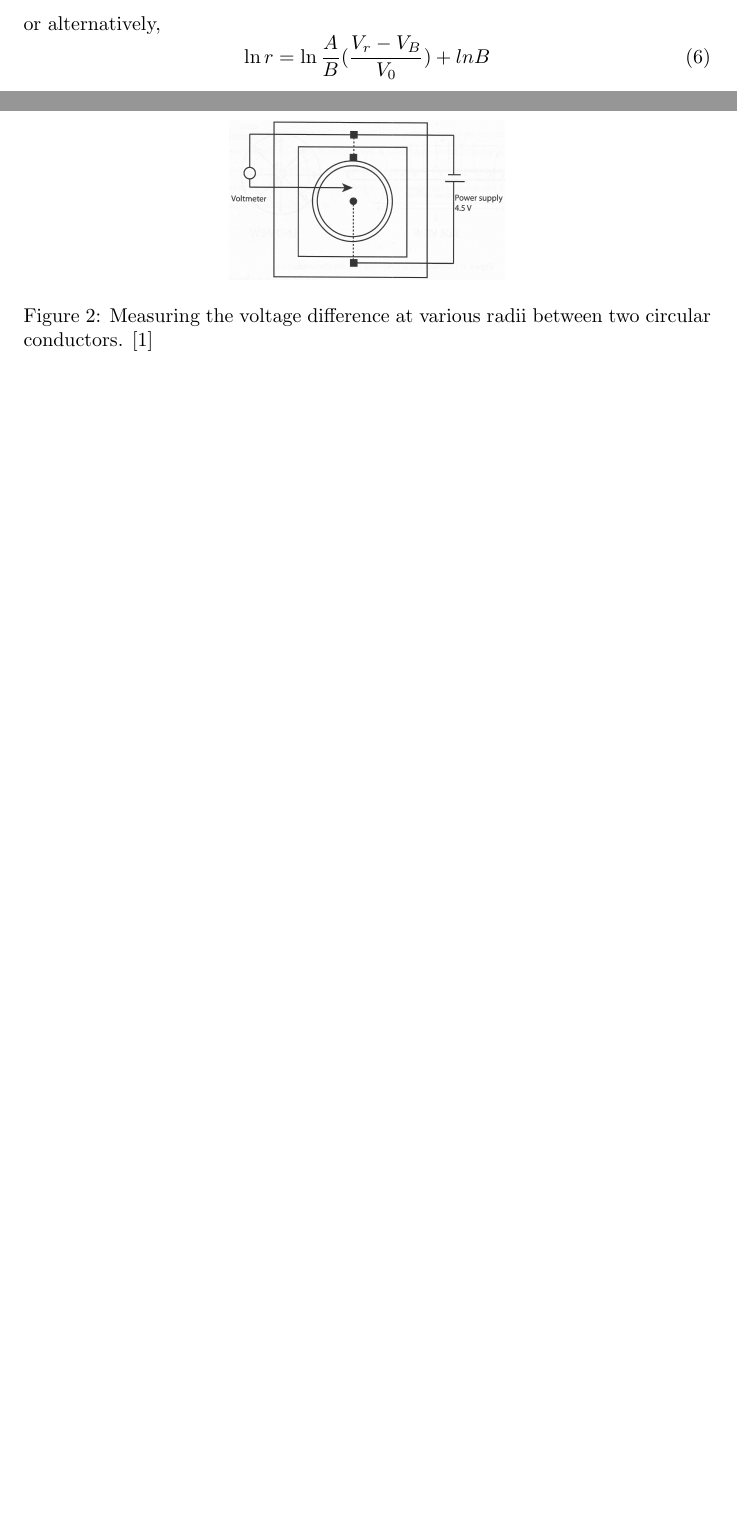
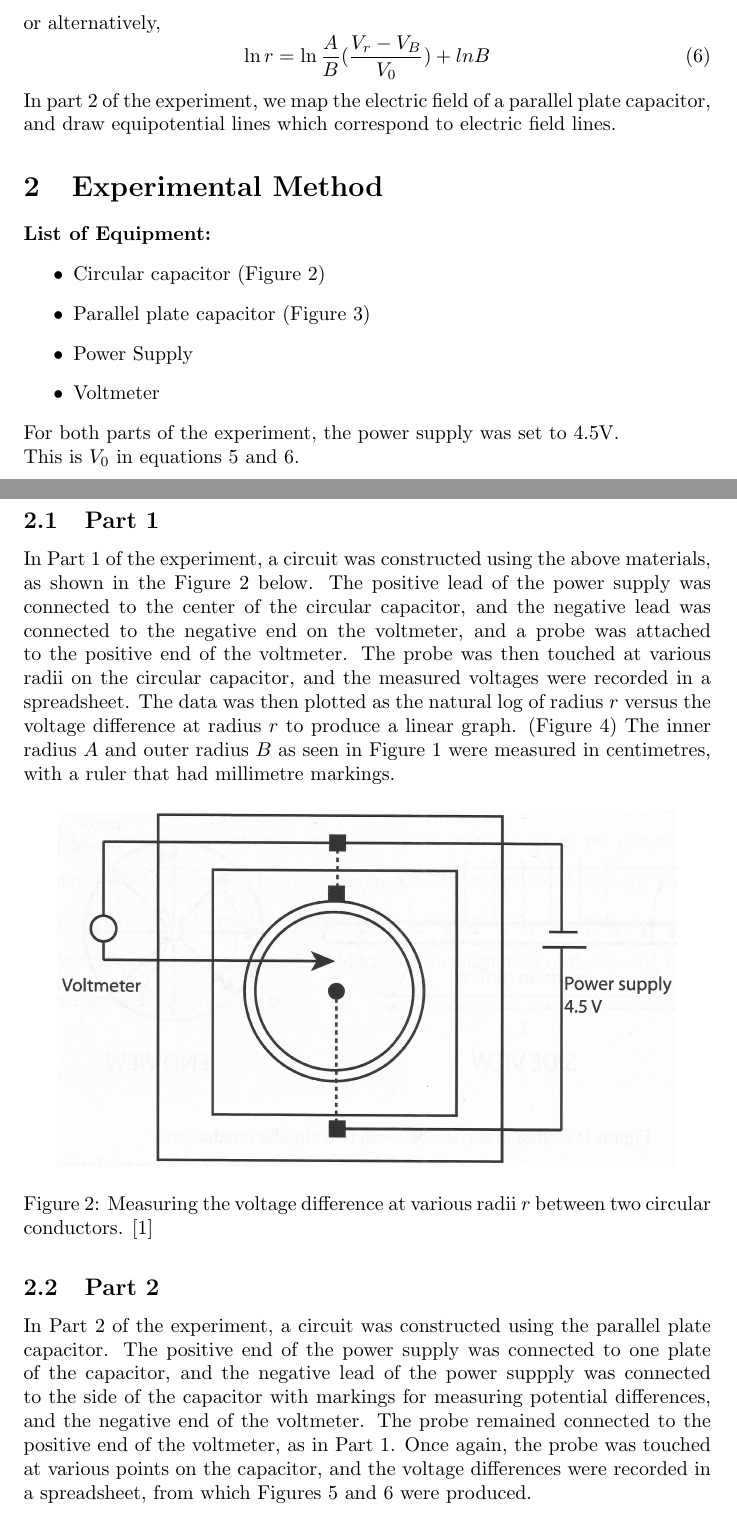
Before and after one commit to Arunscape/LaTeX-Stuff, a LaTeX document (Phys 230 Lab Reports/Experiment 1/Lab2.tex): two parts of pages 3 and 4 of 9 before the commit and two parts of pages 3 and 4 of 10 after it, joined at a grey line, cut so that both start at the same text, the shorter picture padded with empty space. Compiled offline with pdfLaTeX.

Commit message:
experimental method done

```diff
--- a/Phys 230 Lab Reports/Experiment 1/Lab2.tex
+++ b/Phys 230 Lab Reports/Experiment 1/Lab2.tex
@@ -115,32 +115,55 @@ or alternatively,
 \begin{equation}
   \ln{r} =\ln{\frac{A}{B}}(\frac{V_r-V_B}{V_0}) + ln{B}
 \end{equation}
+In part 2 of the experiment, we map the electric field of a parallel plate capacitor, and draw equipotential lines
+which correspond to electric field lines.
 
 
-% In experiment 8, we explore the conservation of energy, specifically the transformation of potential energy into kinetic energy, and also the conversion of kinetic energy into potential energy using a mass hanging on a pendulum, and a spark-tape record. In the beginning, the bob is held at a height with some potential energy and is released from rest (meaning zero kinetic energy). Naturally, the bob starts moving due to gravity, which means the bob’s potential energy is being turned into kinetic energy. The reverse also happens after the bob has reached its lowest height relative to the ground as it oscillates. After that point, kinetic energy is converted back into potential energy.
-% The kinetic energy of any object with mass m can be determined with the formula
-% Where ‘EK’ is the kinetic energy, ‘m’ is the mass of the object, and ‘v’ is the velocity of the object.
-% For the pendulum,  where ‘r’ is the length of the string of the pendulum to the center of the bob, ‘R’ is the length of the string to the spark track, and ‘V’ is the instantaneous velocity of the bob. ‘V’ can be approximated as: , where ‘ΔS’ is the change in displacement of the bob during a small length of time ‘Δt’ (due to Δt being small). At a spark number ‘n’,  where ‘sn+1’ is the displacement of the bob after spark n and ‘sn-1’ is the displacement of the bob before spark n.  The displacements are measured with respect to where the bob hangs at rest at the center of the pendulum. Subsequently, ‘tn+1’ is the time when the spark after spark ‘n’ was made, and ‘tn-1’ is the time before spark n. The equations can be put together to get:
-%
-%
-%
-% The potential energy of any object with mass m can be found using the equation
-% Where ‘Ep’ is the gravitational potential energy of the object, ‘g’ is the acceleration due to gravity on Earth, and ‘h’ is the height of the object. For the pendulum, h is the height of the bob with respect to the lowest point at the center of the pendulum, which can be found using the following formula:
-% . Recall that ‘r’ is the length of the string of the pendulum to the center of the bob. ‘θ’ can be found using  where ‘θ’ is expressed in radians. Recall that ‘S’ is the displacement of the bob and ‘R’ is the length of the string to the spark track.  The equations can be combined to get:
-%
-%
-% The total energy, (ET) of the bob is  , because of the law of conservation of energy which says that energy cannot be created or destroyed, but can be converted. We can expect ET to be constant, assuming no energy loss due to things like friction, since at the highest position, the bob has all potential energy, at the lowest position, all of its potential energy (ideally) is converted into kinetic energy, and as the bob rises to the top again, its kinetic energy is stored once again as potential energy. We can see scenarios akin to this that are pretty common in real life, such as in rollercoasters.  For rollercoasters, there is always the part where the car moves slowly at a steep incline. This is where gravitational potential energy is being stored as the car rises. This potential is then converted into kinetic energy as the car drops down, and speeds up due to the increase in kinetic energy. The kinetic energy is then converted back into gravitational potential energy when the car goes up again, and slows down, possibly due to going in a loop, where the conversion of kinetic energy and potential energy continue onwards.
-% On a graph with ET , EP , and EK  as functions of time (total time is half a period in this experiment), we would expect to see ET ­ as a horizontal, constant line, with EP initially being the same value as ET ,and EK being zero. About halfway, we would expect EP to be zero, and EK=ET because all of the potential energy should theoretically have converted into kinetic energy at that point. Finally, at the end of the graph we expect all of EK­ to have converted back into EP. (Hence, EK=0 , EP = EK)
+\section{Experimental Method}
+% List all equipment used\\
+% ○ Provide parameters as detailed as
+% possible: masses, frequencies,
+% etc.\\
+% Report what YOU DID to achieve
+% experimental goals:\\
+% ○ Do not use imperative clause\\
+% ○ Use first person narrative or
+% passive voice\\
+% Based on this section you should be
+% able to reproduce your results without a
+% manual
 
-\section{Experimental Method}
+\textbf{List of Equipment:}
+\begin{itemize}
+  \item Circular capacitor (Figure 2)
+  \item Parallel plate capacitor (Figure 3)
+  \item Power Supply
+  \item Voltmeter
+\end{itemize}
+For both parts of the experiment, the power supply was set to 4.5V. \\This is $V_0$ in equations 5 and 6.
+\newpage
+\subsection{Part 1}
+In Part 1 of the experiment, a circuit was constructed using the above materials, as shown in the Figure 2 below.
+The positive lead of the power supply was connected to the center of the circular capacitor, and the negative lead
+was connected to the negative end on the voltmeter, and a probe was attached to the positive end of the voltmeter.
+The probe was then touched at various radii on the circular capacitor, and the measured voltages were recorded in
+a spreadsheet. The data was then plotted as the natural log of radius $r$ versus the voltage difference at radius $r$
+to produce a linear graph. (Figure 4) The inner radius $A$ and outer radius $B$ as seen in Figure 1 were measured in centimetres, with a ruler
+that had millimetre markings.
+\begin{figure}[H]
+    \centering
+    \includegraphics[width=.9\textwidth]{fig2.jpg}
+    \caption{Measuring the voltage difference at various radii $r$ between two circular conductors. \cite{labmanual}}
+\end{figure}
 
 
-
-\begin{figure}[H]
-    \centering
-    \includegraphics[width=0.4\textwidth]{fig2.jpg}
-    \caption{Measuring the voltage difference at various radii between two circular conductors. \cite{labmanual}}
-\end{figure}
+\subsection{Part 2}
+In Part 2 of the experiment, a circuit was constructed using the parallel plate capacitor.
+The positive end of the power supply was connected to one plate of the capacitor, and the negative
+lead of the power suppply was connected to the side of the capacitor with markings for measuring potential
+differences, and the negative end of the voltmeter. The probe remained connected to the positive end of the
+voltmeter, as in Part 1. Once again, the probe was touched at various points on the capacitor, and the
+voltage differences were recorded in a spreadsheet, from which Figures 5 and 6 were produced.
 
 \begin{figure}[H]
   \centering
```
Also changed, not shown: Phys 230 Lab Reports/Experiment 1/images/chart3.png (renamed from Phys 230 Lab Reports/Experiment 1/chart3.png), Phys 230 Lab Reports/Experiment 1/Lab2.tex (90 more changed lines), 1 other file.
